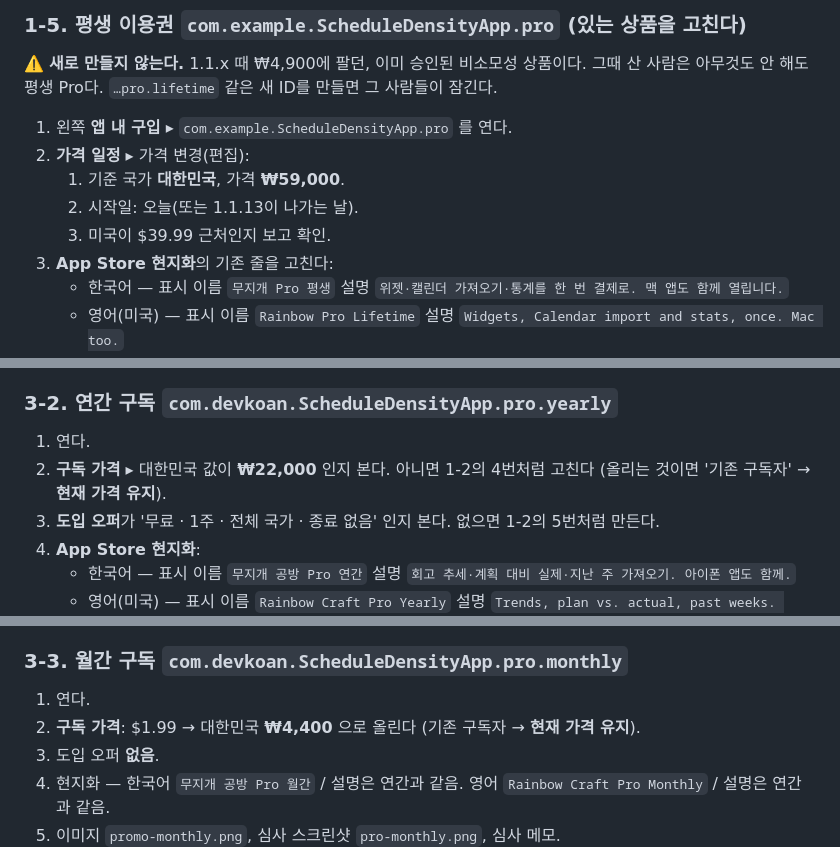
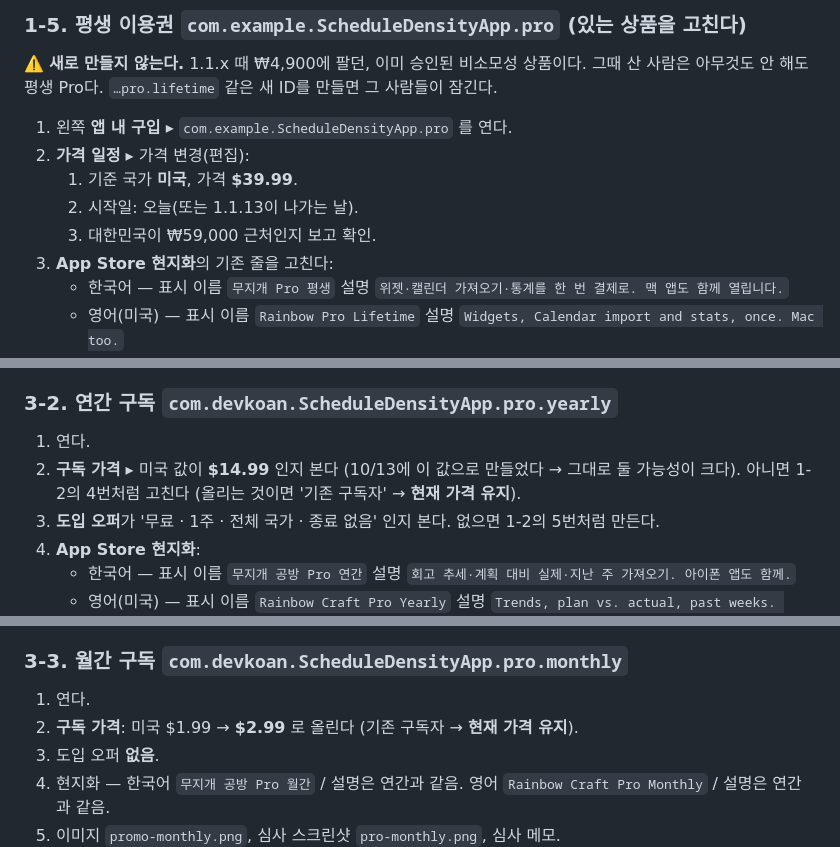
Before and after one commit to M1zz/WeekBlocks, a Markdown page: docs/IAP_PRODUCTS.md, 3 parts joined by grey strips. Drawn GitHub-style.

```diff
--- a/docs/IAP_PRODUCTS.md
+++ b/docs/IAP_PRODUCTS.md
@@ -105,9 +107,9 @@ ASC ▸ **앱** ▸ **욕망의 무지개** 를 연다. 왼쪽 메뉴의 **수
 
 1. 왼쪽 **앱 내 구입** ▸ `com.example.ScheduleDensityApp.pro` 를 연다.
 2. **가격 일정** ▸ 가격 변경(편집):
-   1. 기준 국가 **대한민국**, 가격 **₩59,000**.
+   1. 기준 국가 **미국**, 가격 **$39.99**.
    2. 시작일: 오늘(또는 1.1.13이 나가는 날).
-   3. 미국이 $39.99 근처인지 보고 확인.
+   3. 대한민국이 ₩59,000 근처인지 보고 확인.
 3. **App Store 현지화**의 기존 줄을 고친다:
    - 한국어 — 표시 이름 `무지개 Pro 평생`
      설명 `위젯·캘린더 가져오기·통계를 한 번 결제로. 맥 앱도 함께 열립니다.`
@@ -146,7 +148,7 @@ ASC ▸ **앱** ▸ **무지개 공방** 을 연다. 메뉴 자리는 아이폰
 ### 3-2. 연간 구독 `com.devkoan.ScheduleDensityApp.pro.yearly`
 
 1. 연다.
-2. **구독 가격** ▸ 대한민국 값이 **₩22,000** 인지 본다. 아니면 1-2의 4번처럼 고친다
+2. **구독 가격** ▸ 미국 값이 **$14.99** 인지 본다 (10/13에 이 값으로 만들었다 → 그대로 둘 가능성이 크다). 아니면 1-2의 4번처럼 고친다
    (올리는 것이면 '기존 구독자' → **현재 가격 유지**).
 3. **도입 오퍼**가 '무료 · 1주 · 전체 국가 · 종료 없음' 인지 본다. 없으면 1-2의 5번처럼 만든다.
 4. **App Store 현지화**:
@@ -162,7 +164,7 @@ ASC ▸ **앱** ▸ **무지개 공방** 을 연다. 메뉴 자리는 아이폰
 ### 3-3. 월간 구독 `com.devkoan.ScheduleDensityApp.pro.monthly`
 
 1. 연다.
-2. **구독 가격**: $1.99 → 대한민국 **₩4,400** 으로 올린다 (기존 구독자 → **현재 가격 유지**).
+2. **구독 가격**: 미국 $1.99 → **$2.99** 로 올린다 (기존 구독자 → **현재 가격 유지**).
 3. 도입 오퍼 **없음**.
 4. 현지화 — 한국어 `무지개 공방 Pro 월간` / 설명은 연간과 같음.
    영어 `Rainbow Craft Pro Monthly` / 설명은 연간과 같음.
```
Also changed, not shown: other parts of docs/IAP_PRODUCTS.md (+16 -14 lines).
